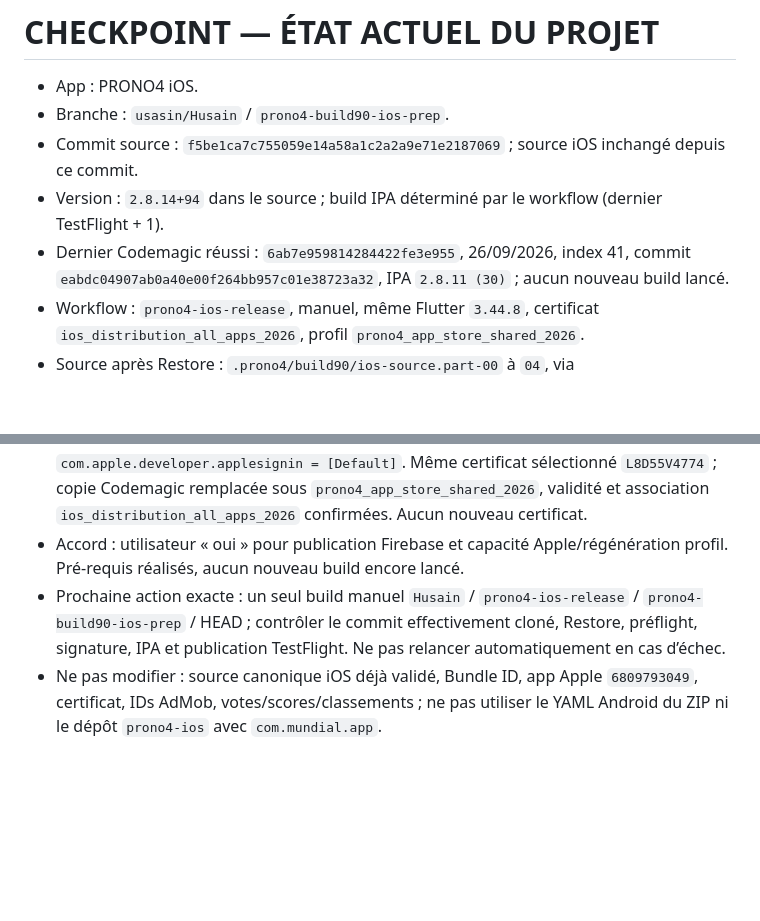
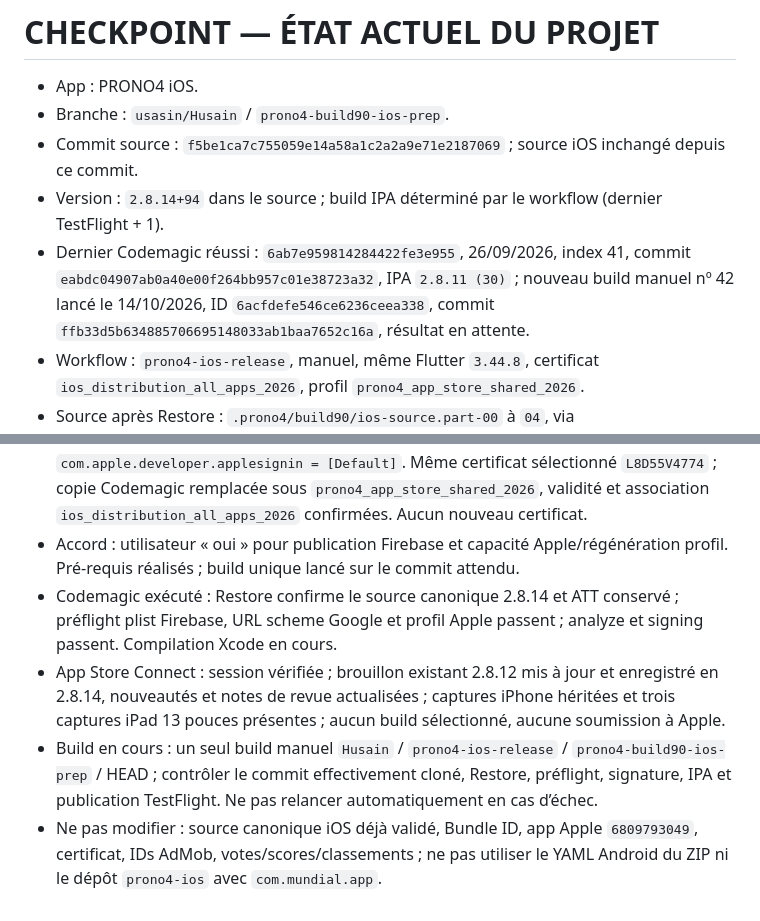
Before and after one commit to usasin/Husain, a Markdown page: CHECKPOINT_PRONO4_IOS_20261014.md, 2 parts joined by grey strips. Drawn GitHub-style; blank space fills up the shorter version.

Commit message:
Record single Codemagic build 42 and App Store 2.8.14 draft [skip ci]

```diff
--- a/CHECKPOINT_PRONO4_IOS_20261014.md
+++ b/CHECKPOINT_PRONO4_IOS_20261014.md
@@ -4,7 +4,7 @@
 - Branche : `usasin/Husain` / `prono4-build90-ios-prep`.
 - Commit source : `f5be1ca7c755059e14a58a1c2a2a9e71e2187069` ; source iOS inchangé depuis ce commit.
 - Version : `2.8.14+94` dans le source ; build IPA déterminé par le workflow (dernier TestFlight + 1).
-- Dernier Codemagic réussi : `6ab7e959814284422fe3e955`, 26/09/2026, index 41, commit `eabdc04907ab0a40e00f264bb957c01e38723a32`, IPA `2.8.11 (30)` ; aucun nouveau build lancé.
+- Dernier Codemagic réussi : `6ab7e959814284422fe3e955`, 26/09/2026, index 41, commit `eabdc04907ab0a40e00f264bb957c01e38723a32`, IPA `2.8.11 (30)` ; nouveau build manuel nº 42 lancé le 14/10/2026, ID `6acfdefe546ce6236ceea338`, commit `ffb33d5b634885706695148033ab1baa7652c16a`, résultat en attente.
 - Workflow : `prono4-ios-release`, manuel, même Flutter `3.44.8`, certificat `ios_distribution_all_apps_2026`, profil `prono4_app_store_shared_2026`.
 - Source après Restore : `.prono4/build90/ios-source.part-00` à `04`, via `RESTORE_BUILD90_SOURCE.sh` ; contenu 2.8.14, SHA-256 par fichier dans `source-manifest.json`, ATT définitivement intégré, validation sans patch.
 - Fichiers modifiés : 33 fichiers du ZIP intégrés ; prototype de règles et tests d’admission préparés séparément ; configuration native Google/Apple, archive, pubspec/lock, validation ; détail `PRONO4_IOS_UPDATE_FILES.json`.
@@ -14,6 +14,8 @@
 - Firebase : Google/Apple/Anonyme activés ; base (default), Standard/native, eur3. Correctif d’admission publié le 14/10/2026 après accord utilisateur ; texte publié comparé au fichier testé. Plist officiel du même projet et Bundle ID vérifié (CLIENT_ID / REVERSED_CLIENT_ID présents), secret prioritaire Codemagic actualisé sous le même nom et groupe.
 - Correctif PUBLIÉ : `firestore-admission-proposed.rules`, SHA-256 `5079ed84e2b3bf9f9ddeb7de4465134aa32a672804f8f4d020695cc7d0ca7030` ; 37 scénarios émulateur passent (admission atomique, non-membre, identité usurpée, équipe pleine/verrouillée, création/départ/image préservés) ; appartenance protégée contre ajout frauduleux et suppression/recréation par un tiers. Baseline dans `.prono4/rules-backups/firestore-live-20261014.rules`. Anciennes versions qui adhèrent directement devront utiliser le nouveau parcours validé ; un UID de profil différent de l'UID Auth reste refusé sans preuve de récupération sûre.
 - Apple vérifié : Bundle ID `com.digitalsolutionsai.prono4` (identifiant `QHC8MJMTV7`) ; Sign In with Apple activé après accord. Profil existant `7XN8526KZ7` régénéré, UUID `7055396f-7c20-4670-80bb-e77bdbec806f`, expiration 13/09/2027, entitlement `com.apple.developer.applesignin = [Default]`. Même certificat sélectionné `L8D55V4774` ; copie Codemagic remplacée sous `prono4_app_store_shared_2026`, validité et association `ios_distribution_all_apps_2026` confirmées. Aucun nouveau certificat.
-- Accord : utilisateur « oui » pour publication Firebase et capacité Apple/régénération profil. Pré-requis réalisés, aucun nouveau build encore lancé.
-- Prochaine action exacte : un seul build manuel `Husain` / `prono4-ios-release` / `prono4-build90-ios-prep` / HEAD ; contrôler le commit effectivement cloné, Restore, préflight, signature, IPA et publication TestFlight. Ne pas relancer automatiquement en cas d’échec.
+- Accord : utilisateur « oui » pour publication Firebase et capacité Apple/régénération profil. Pré-requis réalisés ; build unique lancé sur le commit attendu.
+- Codemagic exécuté : Restore confirme le source canonique 2.8.14 et ATT conservé ; préflight plist Firebase, URL scheme Google et profil Apple passent ; analyze et signing passent. Compilation Xcode en cours.
+- App Store Connect : session vérifiée ; brouillon existant 2.8.12 mis à jour et enregistré en 2.8.14, nouveautés et notes de revue actualisées ; captures iPhone héritées et trois captures iPad 13 pouces présentes ; aucun build sélectionné, aucune soumission à Apple.
+- Build en cours : un seul build manuel `Husain` / `prono4-ios-release` / `prono4-build90-ios-prep` / HEAD ; contrôler le commit effectivement cloné, Restore, préflight, signature, IPA et publication TestFlight. Ne pas relancer automatiquement en cas d’échec.
 - Ne pas modifier : source canonique iOS déjà validé, Bundle ID, app Apple `6809793049`, certificat, IDs AdMob, votes/scores/classements ; ne pas utiliser le YAML Android du ZIP ni le dépôt `prono4-ios` avec `com.mundial.app`.
```
